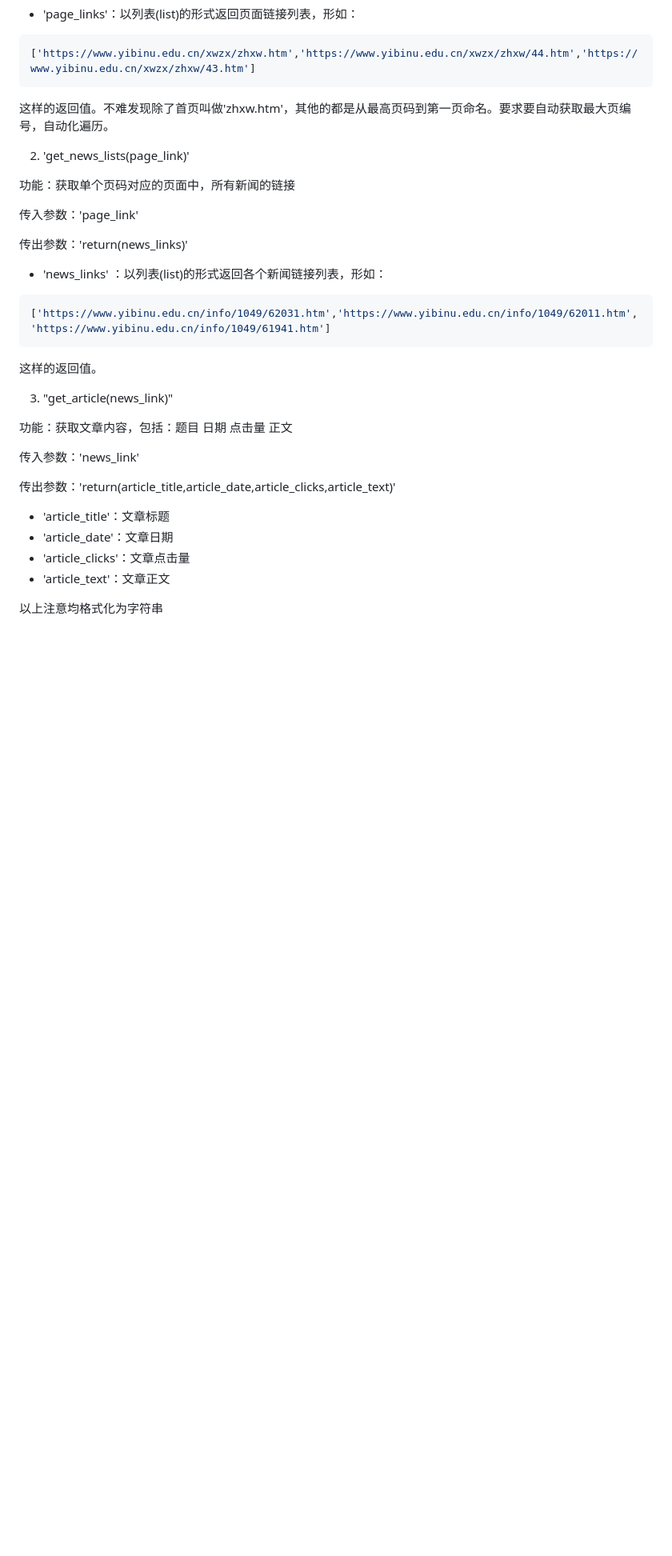
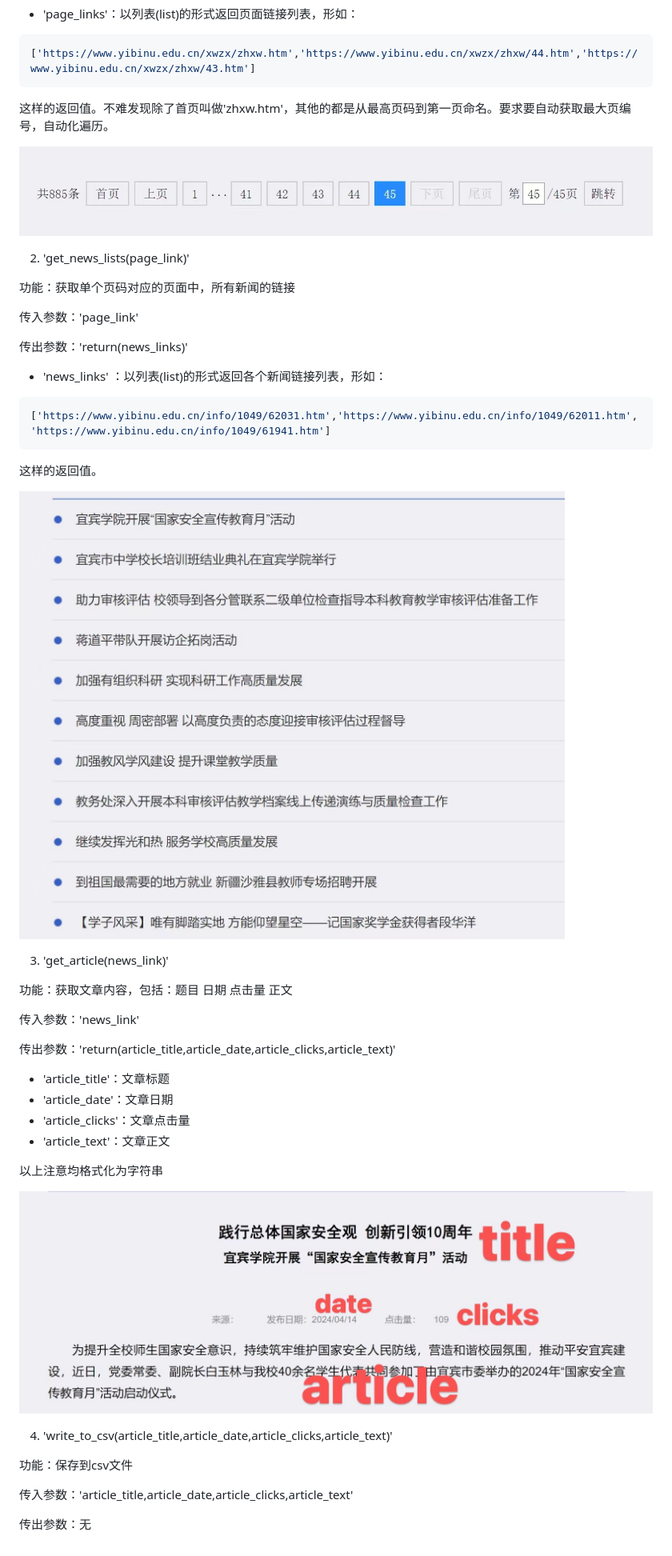
Before and after one commit to Gloridust/YibinU_News_Analyze, a Markdown page: README.md, the part around the change. Shown: that part at 80% size. Rendered like a GitHub page; pictures changed too: readme_src/article.jpg (added), readme_src/news_list.jpg (added), readme_src/pages.jpg (added); blank space fills up the shorter version.

```diff
--- a/README.md
+++ b/README.md
@@ -44,6 +44,8 @@ if __name__ == "__main__":
 
 这样的返回值。不难发现除了首页叫做'zhxw.htm'，其他的都是从最高页码到第一页命名。要求要自动获取最大页编号，自动化遍历。
 
+![](readme_src/pages.jpg)
+
 2. 'get_news_lists(page_link)'
 
 功能：获取单个页码对应的页面中，所有新闻的链接
@@ -59,7 +61,9 @@ if __name__ == "__main__":
 
 这样的返回值。
 
-3. "get_article(news_link)"
+![](readme_src/news_list.jpg)
+
+3. 'get_article(news_link)'
 
 功能：获取文章内容，包括：题目 日期 点击量 正文
 
@@ -73,3 +77,13 @@ if __name__ == "__main__":
 - 'article_text'：文章正文
 
 以上注意均格式化为字符串
+
+![](readme_src/article.jpg)
+
+4. 'write_to_csv(article_title,article_date,article_clicks,article_text)'
+
+功能：保存到csv文件
+
+传入参数：'article_title,article_date,article_clicks,article_text'
+
+传出参数：无
```
